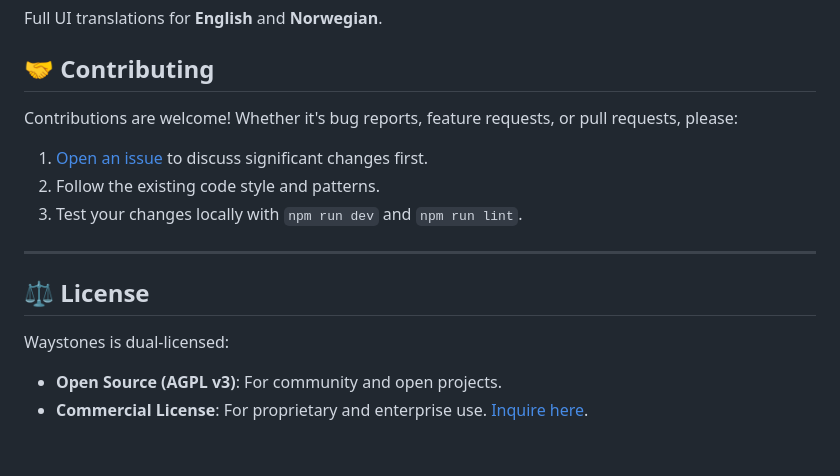
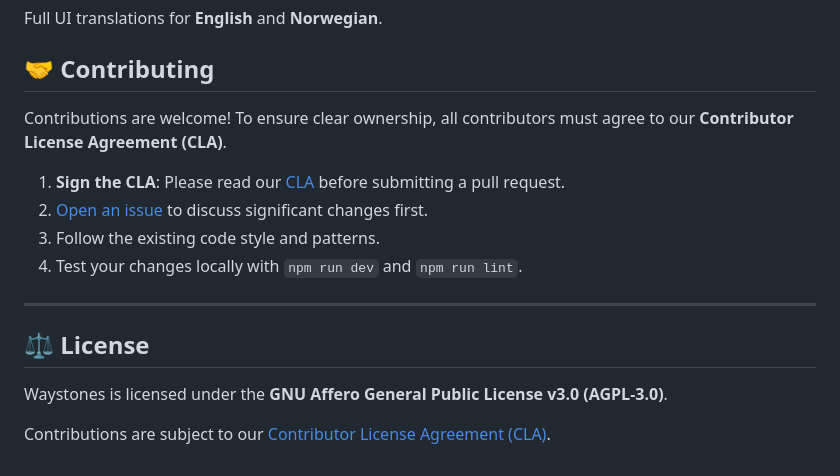
Before and after one commit to henrik716/waystones, a Markdown page: README.md, the part around the change. Drawn GitHub-style.

Commit message:
docs: remove dual license, update AGPL-3.0 and add CLA

```diff
--- a/README.md
+++ b/README.md
@@ -129,14 +129,16 @@ Full UI translations for **English** and **Norwegian**.
 
 ## 🤝 Contributing
 
-Contributions are welcome! Whether it's bug reports, feature requests, or pull requests, please:
-1. [Open an issue](../../issues) to discuss significant changes first.
+Contributions are welcome! To ensure clear ownership, all contributors must agree to our **Contributor License Agreement (CLA)**.
+
+1. **Sign the CLA**: Please read our [CLA](CLA.md) before submitting a pull request.
+2. [Open an issue](../../issues) to discuss significant changes first.
 2. Follow the existing code style and patterns.
 3. Test your changes locally with `npm run dev` and `npm run lint`.
 
 ---
 
 ## ⚖️ License
-Waystones is dual-licensed:
-- **Open Source (AGPL v3)**: For community and open projects.
-- **Commercial License**: For proprietary and enterprise use. [Inquire here](../../issues).
+Waystones is licensed under the **GNU Affero General Public License v3.0 (AGPL-3.0)**.
+
+Contributions are subject to our [Contributor License Agreement (CLA)](CLA.md).
```
Also changed, not shown: CLA.md (added, +12 -0 lines), LICENSE-COMMERCIAL.md (deleted, +0 -19 lines).
